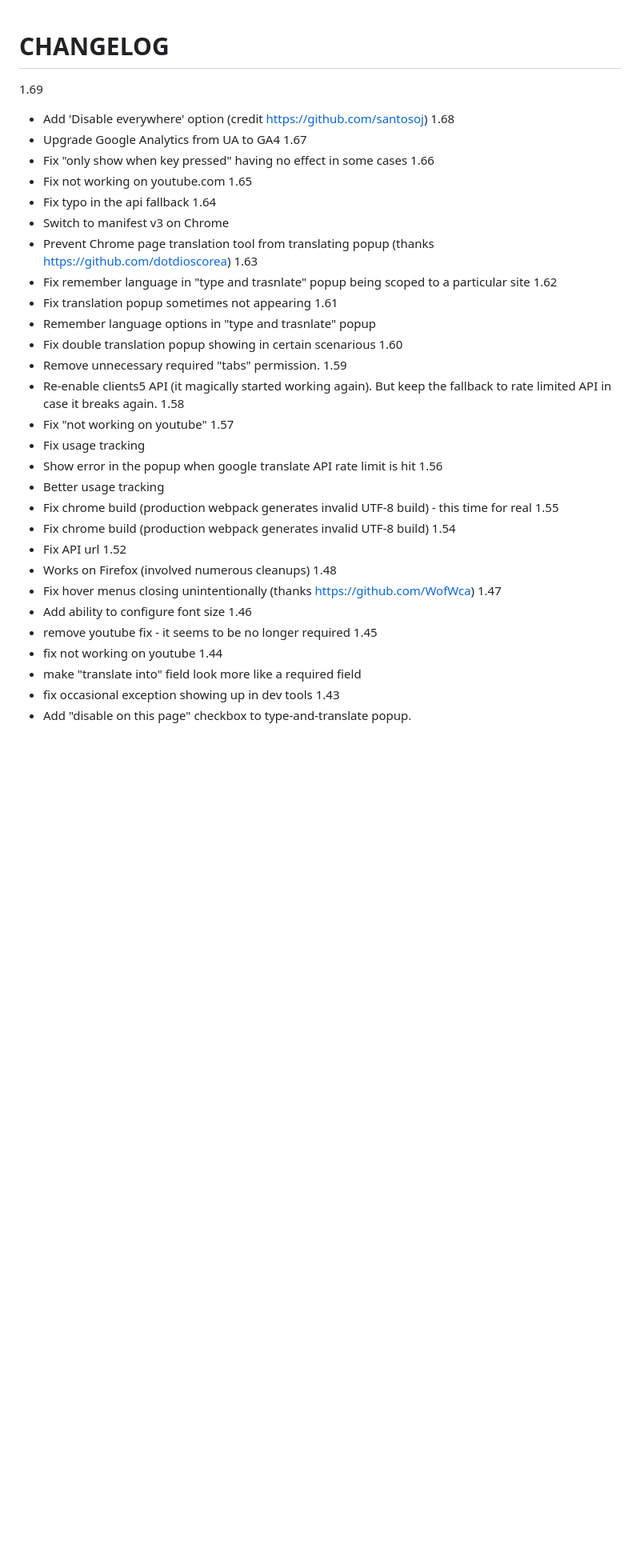
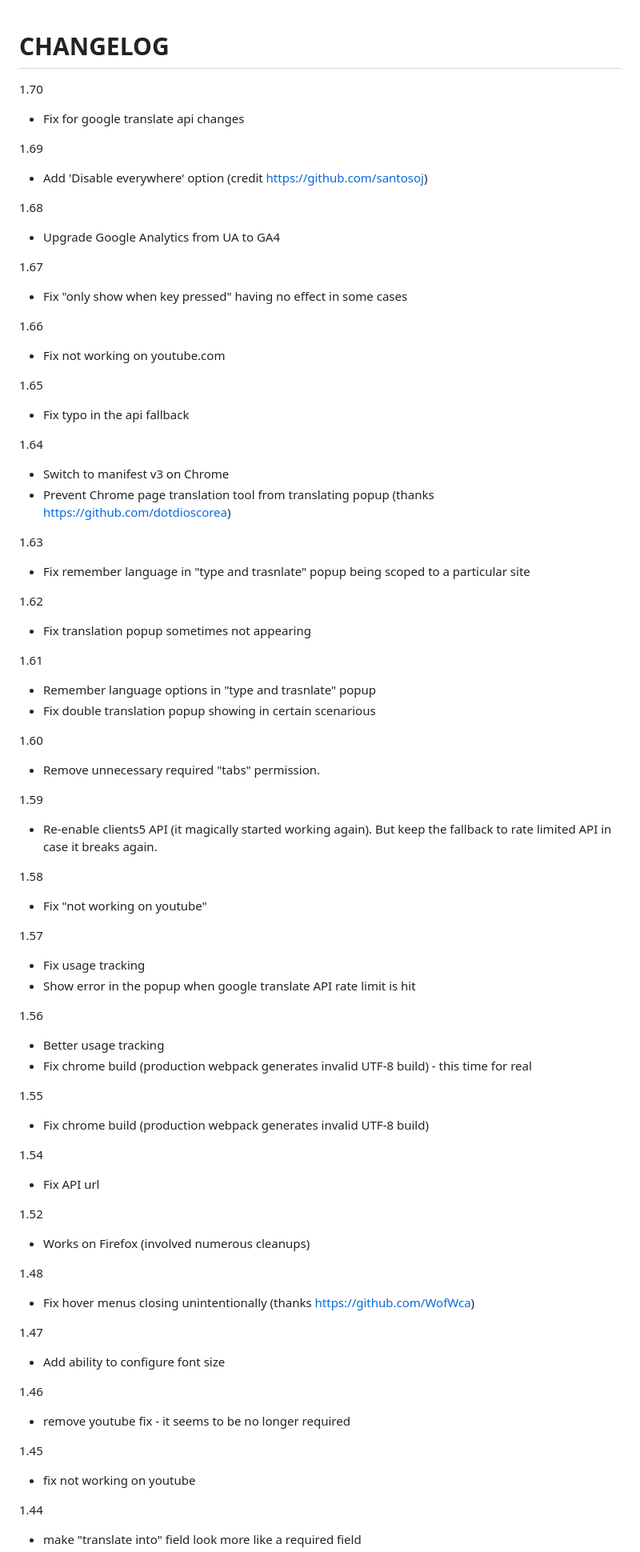
Before and after one commit to artemave/translate_onhover, a Markdown page: CHANGELOG.md, the part around the change printed below. Shown: that part at 80% size. GitHub-like rendering; blank space fills up the shorter version.

Commit message:
Update changelog

```diff
--- a/CHANGELOG.md
+++ b/CHANGELOG.md
@@ -1,48 +1,71 @@
 # CHANGELOG
+
+1.70
+  * Fix for google translate api changes
 
 1.69
   * Add 'Disable everywhere' option (credit https://github.com/santosoj)
+
 1.68
   * Upgrade Google Analytics from UA to GA4
+
 1.67
   * Fix "only show when key pressed" having no effect in some cases
+
 1.66
   * Fix not working on youtube.com
+
 1.65
   * Fix typo in the api fallback
+
 1.64
   * Switch to manifest v3 on Chrome
   * Prevent Chrome page translation tool from translating popup (thanks https://github.com/dotdioscorea)
+
 1.63
   * Fix remember language in "type and trasnlate" popup being scoped to a particular site
+
 1.62
   * Fix translation popup sometimes not appearing
+
 1.61
   * Remember language options in "type and trasnlate" popup
   * Fix double translation popup showing in certain scenarious
+
 1.60
   * Remove unnecessary required "tabs" permission.
+
 1.59
   * Re-enable clients5 API (it magically started working again). But keep the fallback to rate limited API in case it breaks again.
+
 1.58
   * Fix "not working on youtube"
+
 1.57
   * Fix usage tracking
   * Show error in the popup when google translate API rate limit is hit
+
 1.56
   * Better usage tracking
   * Fix chrome build (production webpack generates invalid UTF-8 build) - this time for real
+
 1.55
   * Fix chrome build (production webpack generates invalid UTF-8 build)
+
 1.54
   * Fix API url
+
 1.52
   * Works on Firefox (involved numerous cleanups)
+
 1.48
   * Fix hover menus closing unintentionally (thanks https://github.com/WofWca)
+
 1.47
   * Add ability to configure font size
+
 1.46
   * remove youtube fix - it seems to be no longer required
+
 1.45
   * fix not working on youtube
```
Also changed, not shown: other parts of CHANGELOG.md (+84 -0 lines).
